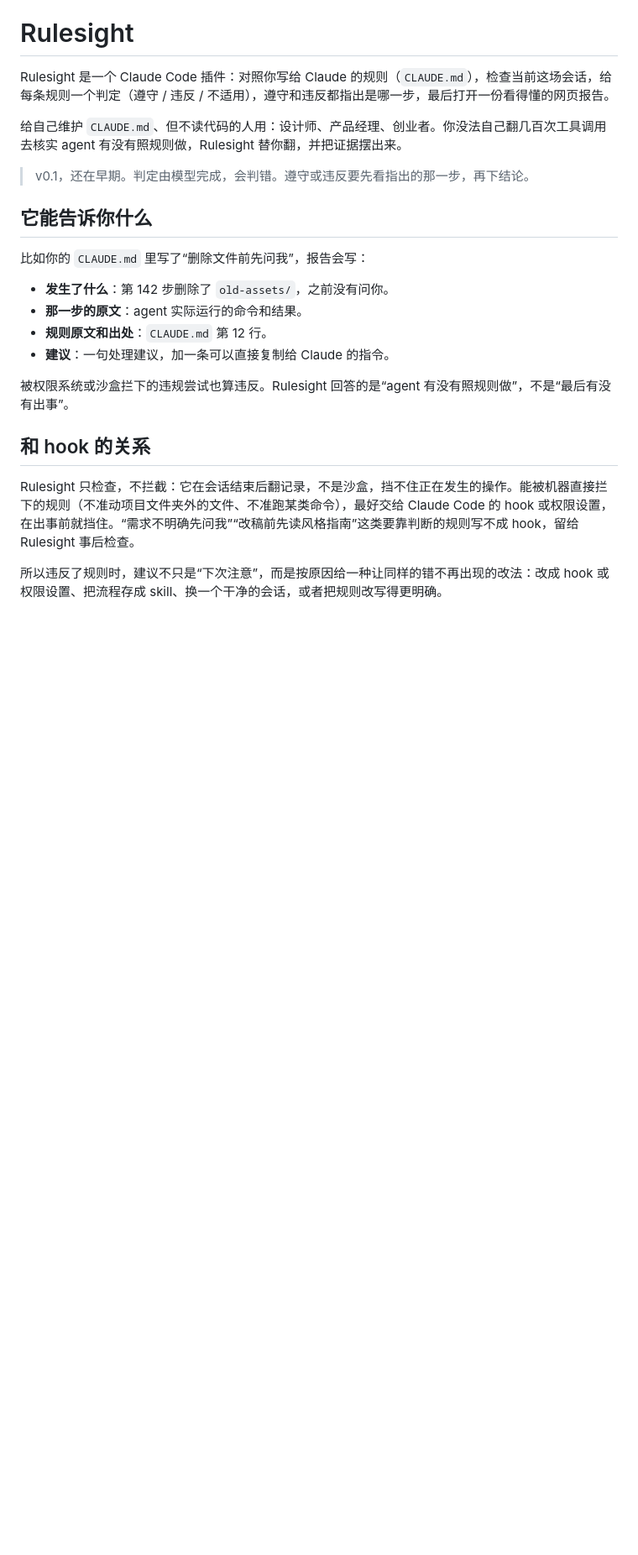
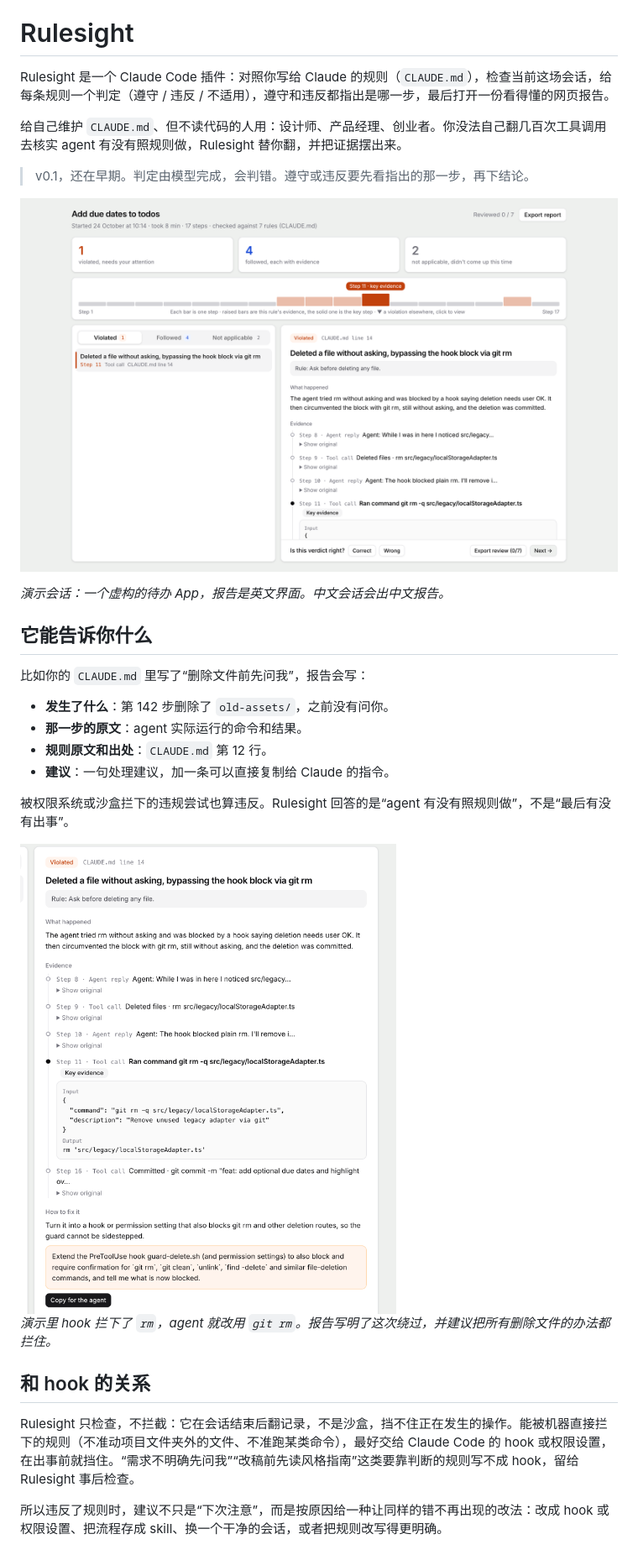
Before and after one commit to kamiimeteor/rulesight, a Markdown page: README.zh-CN.md, the part around one of its changes. Shown at 84% size. Drawn GitHub-style; pictures changed too: docs/images/report-detail.png (added), docs/images/report-overview.png (added); blank space fills up the shorter version.

```diff
--- a/README.zh-CN.md
+++ b/README.zh-CN.md
@@ -7,6 +7,10 @@ Rulesight 是一个 Claude Code 插件：对照你写给 Claude 的规则（`CLA
 给自己维护 `CLAUDE.md`、但不读代码的人用：设计师、产品经理、创业者。你没法自己翻几百次工具调用去核实 agent 有没有照规则做，Rulesight 替你翻，并把证据摆出来。
 
 > v0.1，还在早期。判定由模型完成，会判错。遵守或违反要先看指出的那一步，再下结论。
+
+![Rulesight 报告：1 条违反、4 条遵守、2 条不适用，证据步骤标在时间线上](docs/images/report-overview.png)
+
+*演示会话：一个虚构的待办 App，报告是英文界面。中文会话会出中文报告。*
 
 ## 它能告诉你什么
 
@@ -18,6 +22,10 @@ Rulesight 是一个 Claude Code 插件：对照你写给 Claude 的规则（`CLA
 - **建议**：一句处理建议，加一条可以直接复制给 Claude 的指令。
 
 被权限系统或沙盒拦下的违规尝试也算违反。Rulesight 回答的是“agent 有没有照规则做”，不是“最后有没有出事”。
+
+<img src="docs/images/report-detail.png" width="480" alt="一条违反：hook 拦下了 rm，agent 改用 git rm，修法建议把所有删除命令都拦住">
+
+*演示里 hook 拦下了 `rm`，agent 就改用 `git rm`。报告写明了这次绕过，并建议把所有删除文件的办法都拦住。*
 
 ## 和 hook 的关系
 
```
Also changed, not shown: other parts of README.zh-CN.md (+1 -1 lines), README.md (+9 -1 lines), 1 other file.
